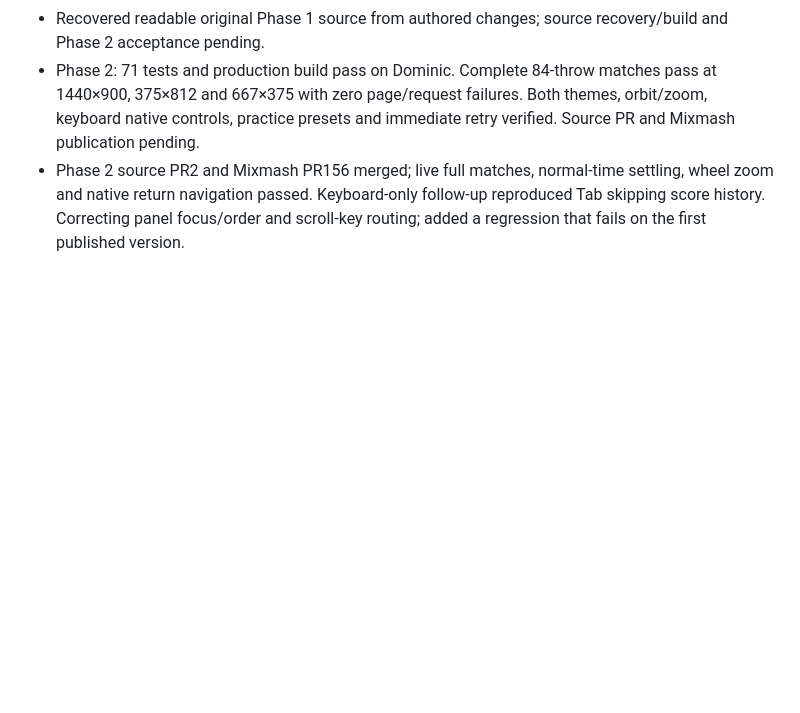
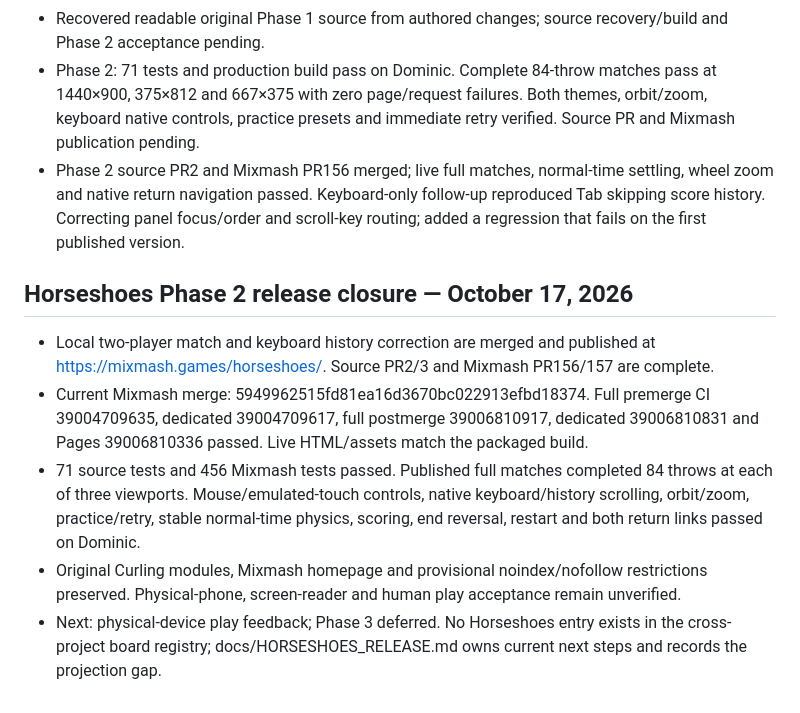
Before and after one commit to DaveHomeAssist/curling-simulator, a Markdown page: progress.md, the part around the change. Rendered like a GitHub page; blank space fills up the shorter version.

```diff
--- a/progress.md
+++ b/progress.md
@@ -123,3 +123,10 @@ Original prompt: complete all phases without asking again. execute all phases, c
 - Recovered readable original Phase 1 source from authored changes; source recovery/build and Phase 2 acceptance pending.
 - Phase 2: 71 tests and production build pass on Dominic. Complete 84-throw matches pass at 1440×900, 375×812 and 667×375 with zero page/request failures. Both themes, orbit/zoom, keyboard native controls, practice presets and immediate retry verified. Source PR and Mixmash publication pending.
 - Phase 2 source PR2 and Mixmash PR156 merged; live full matches, normal-time settling, wheel zoom and native return navigation passed. Keyboard-only follow-up reproduced Tab skipping score history. Correcting panel focus/order and scroll-key routing; added a regression that fails on the first published version.
+
+## Horseshoes Phase 2 release closure — October 17, 2026
+- Local two-player match and keyboard history correction are merged and published at https://mixmash.games/horseshoes/. Source PR2/3 and Mixmash PR156/157 are complete.
+- Current Mixmash merge: 5949962515fd81ea16d3670bc022913efbd18374. Full premerge CI 39004709635, dedicated 39004709617, full postmerge 39006810917, dedicated 39006810831 and Pages 39006810336 passed. Live HTML/assets match the packaged build.
+- 71 source tests and 456 Mixmash tests passed. Published full matches completed 84 throws at each of three viewports. Mouse/emulated-touch controls, native keyboard/history scrolling, orbit/zoom, practice/retry, stable normal-time physics, scoring, end reversal, restart and both return links passed on Dominic.
+- Original Curling modules, Mixmash homepage and provisional noindex/nofollow restrictions preserved. Physical-phone, screen-reader and human play acceptance remain unverified.
+- Next: physical-device play feedback; Phase 3 deferred. No Horseshoes entry exists in the cross-project board registry; docs/HORSESHOES_RELEASE.md owns current next steps and records the projection gap.
```
Also changed, not shown: docs/HORSESHOES_RELEASE.md (+21 -3 lines).
